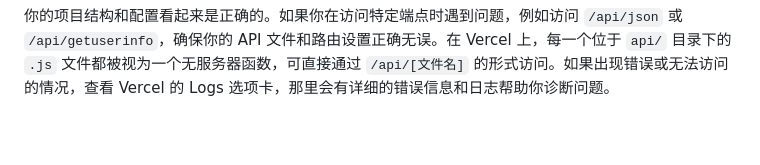
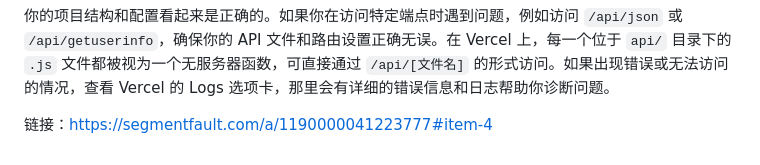
Before and after one commit to liMingHui-00/vercelnode, a Markdown page: .md, the part around the change. GitHub-like rendering; blank space fills up the shorter version.

Commit message:
其他链接

```diff
--- a/.md
+++ b/.md
@@ -101,3 +101,5 @@ gpt:从你提供的截图和信息来看，你的项目已经成功部署在 Ver
 在 `app.js` 文件中，你定义了一个 API 端点 `/getuserinfo`，该端点执行 SQL 查询来获取用户信息。如果查询成功，它返回一个 JSON 对象，包括状态和数据；如果查询失败，它返回一个错误状态和错误信息。
 
 你的项目结构和配置看起来是正确的。如果你在访问特定端点时遇到问题，例如访问 `/api/json` 或 `/api/getuserinfo`，确保你的 API 文件和路由设置正确无误。在 Vercel 上，每一个位于 `api/` 目录下的 `.js` 文件都被视为一个无服务器函数，可直接通过 `/api/[文件名]` 的形式访问。如果出现错误或无法访问的情况，查看 Vercel 的 Logs 选项卡，那里会有详细的错误信息和日志帮助你诊断问题。
+
+链接：https://segmentfault.com/a/1190000041223777#item-4
```
